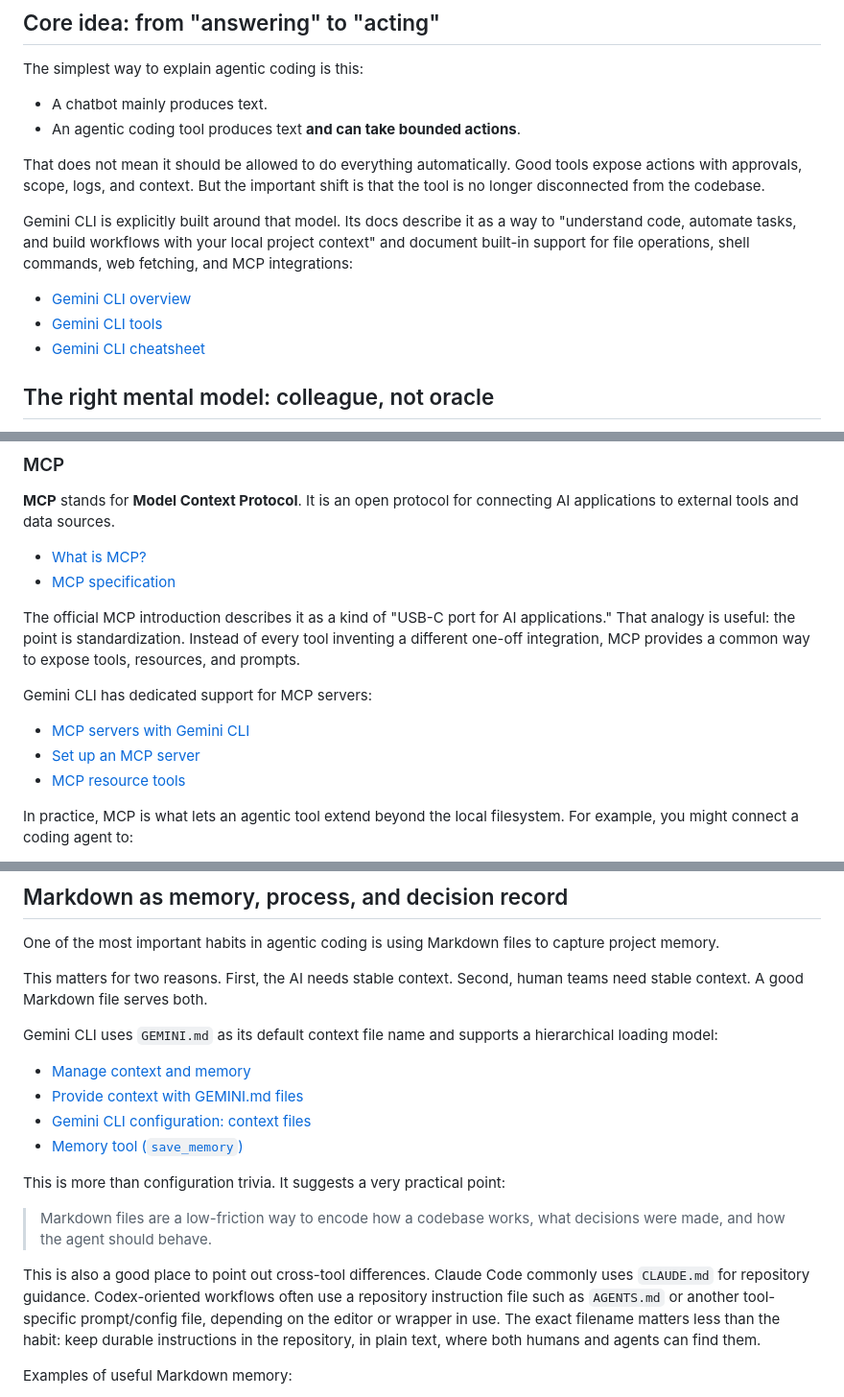
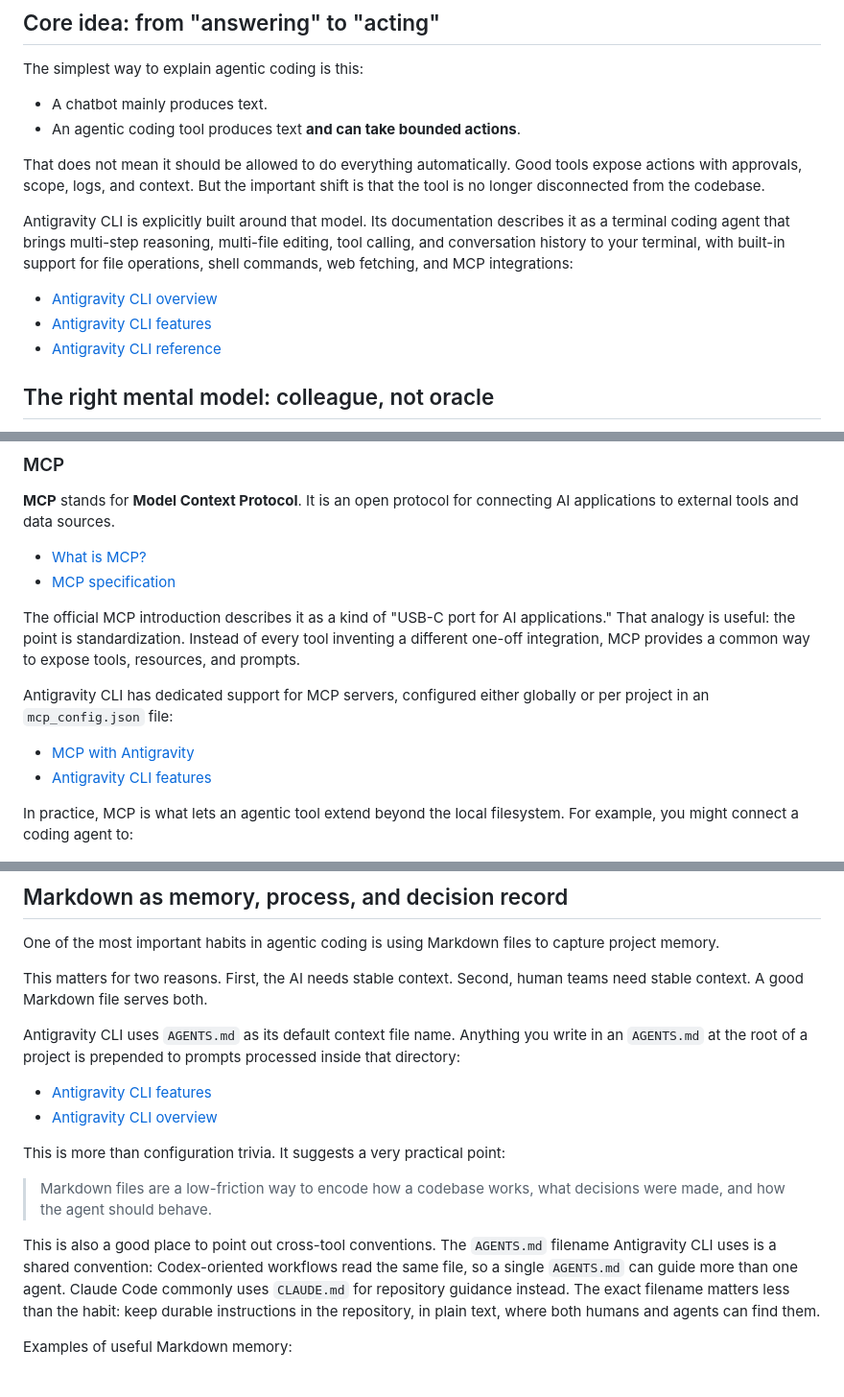
Before and after one commit to seandavi/agentic-coding-intro, a Markdown page: README.md, 3 parts joined by grey strips. Shown at 96% size. GitHub-like rendering.

```diff
--- a/README.md
+++ b/README.md
@@ -88,11 +88,11 @@ The simplest way to explain agentic coding is this:
 
 That does not mean it should be allowed to do everything automatically. Good tools expose actions with approvals, scope, logs, and context. But the important shift is that the tool is no longer disconnected from the codebase.
 
-Gemini CLI is explicitly built around that model. Its docs describe it as a way to "understand code, automate tasks, and build workflows with your local project context" and document built-in support for file operations, shell commands, web fetching, and MCP integrations:
+Antigravity CLI is explicitly built around that model. Its documentation describes it as a terminal coding agent that brings multi-step reasoning, multi-file editing, tool calling, and conversation history to your terminal, with built-in support for file operations, shell commands, web fetching, and MCP integrations:
 
-- [Gemini CLI overview](https://geminicli.com/docs/)
-- [Gemini CLI tools](https://geminicli.com/docs/tools)
-- [Gemini CLI cheatsheet](https://geminicli.com/docs/cli/cli-reference/)
+- [Antigravity CLI overview](https://antigravity.google/docs/cli-overview)
+- [Antigravity CLI features](https://antigravity.google/docs/cli-features)
+- [Antigravity CLI reference](https://antigravity.google/docs/cli-reference)
 
 ## The right mental model: colleague, not oracle
 
@@ -221,11 +220,10 @@ Other tools use different names for roughly the same idea. Claude Code tends to
 
 The official MCP introduction describes it as a kind of "USB-C port for AI applications." That analogy is useful: the point is standardization. Instead of every tool inventing a different one-off integration, MCP provides a common way to expose tools, resources, and prompts.
 
-Gemini CLI has dedicated support for MCP servers:
+Antigravity CLI has dedicated support for MCP servers, configured either globally or per project in an `mcp_config.json` file:
 
-- [MCP servers with Gemini CLI](https://geminicli.com/docs/tools/mcp-server/)
-- [Set up an MCP server](https://geminicli.com/docs/cli/tutorials/mcp-setup/)
-- [MCP resource tools](https://geminicli.com/docs/tools/mcp-resources/)
+- [MCP with Antigravity](https://antigravity.google/docs/mcp)
+- [Antigravity CLI features](https://antigravity.google/docs/cli-features)
 
 In practice, MCP is what lets an agentic tool extend beyond the local filesystem. For example, you might connect a coding agent to:
 
@@ -241,18 +239,16 @@ One of the most important habits in agentic coding is using Markdown files to ca
 
 This matters for two reasons. First, the AI needs stable context. Second, human teams need stable context. A good Markdown file serves both.
 
-Gemini CLI uses `GEMINI.md` as its default context file name and supports a hierarchical loading model:
+Antigravity CLI uses `AGENTS.md` as its default context file name. Anything you write in an `AGENTS.md` at the root of a project is prepended to prompts processed inside that directory:
 
-- [Manage context and memory](https://geminicli.com/docs/cli/tutorials/memory-management/)
-- [Provide context with GEMINI.md files](https://geminicli.com/docs/cli/gemini-md/)
-- [Gemini CLI configuration: context files](https://geminicli.com/docs/reference/configuration/)
-- [Memory tool (`save_memory`)](https://geminicli.com/docs/tools/memory/)
+- [Antigravity CLI features](https://antigravity.google/docs/cli-features)
+- [Antigravity CLI overview](https://antigravity.google/docs/cli-overview)
 
 This is more than configuration trivia. It suggests a very practical point:
 
 > Markdown files are a low-friction way to encode how a codebase works, what decisions were made, and how the agent should behave.
 
-This is also a good place to point out cross-tool differences. Claude Code commonly uses `CLAUDE.md` for repository guidance. Codex-oriented workflows often use a repository instruction file such as `AGENTS.md` or another tool-specific prompt/config file, depending on the editor or wrapper in use. The exact filename matters less than the habit: keep durable instructions in the repository, in plain text, where both humans and agents can find them.
+This is also a good place to point out cross-tool conventions. The `AGENTS.md` filename Antigravity CLI uses is a shared convention: Codex-oriented workflows read the same file, so a single `AGENTS.md` can guide more than one agent. Claude Code commonly uses `CLAUDE.md` for repository guidance instead. The exact filename matters less than the habit: keep durable instructions in the repository, in plain text, where both humans and agents can find them.
 
 Examples of useful Markdown memory:
 
```
Also changed, not shown: other parts of README.md (+48 -82 lines).
